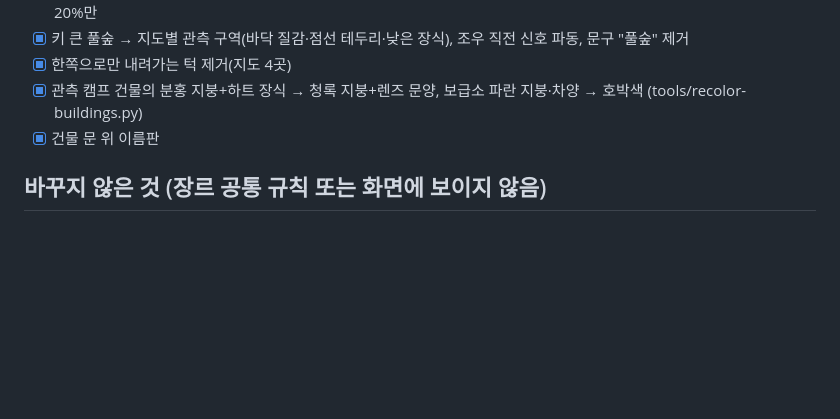
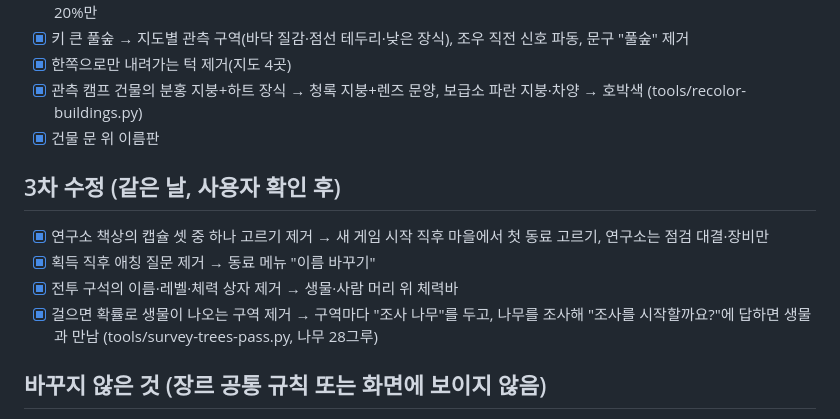
Before and after one commit to chunghyun1995/monster-expedition, a Markdown page: docs/SIMILARITY_AUDIT_2026-10-11.md, the part around the change. Drawn GitHub-style; blank space fills up the shorter version.

Commit message:
유사성 점검 문서에 3차 수정 기록
Co-Authored-By: Claude Opus 5.5 <noreply@anthropic.com>
Claude-Session: https://claude.ai/code/session_01EvJtuj9T63MYBhzhu6s7i5

```diff
--- a/docs/SIMILARITY_AUDIT_2026-10-11.md
+++ b/docs/SIMILARITY_AUDIT_2026-10-11.md
@@ -30,6 +30,12 @@
 - [x] 관측 캠프 건물의 분홍 지붕+하트 장식 → 청록 지붕+렌즈 문양, 보급소 파란 지붕·차양 → 호박색 (tools/recolor-buildings.py)
 - [x] 건물 문 위 이름판
 
+## 3차 수정 (같은 날, 사용자 확인 후)
+- [x] 연구소 책상의 캡슐 셋 중 하나 고르기 제거 → 새 게임 시작 직후 마을에서 첫 동료 고르기, 연구소는 점검 대결·장비만
+- [x] 획득 직후 애칭 질문 제거 → 동료 메뉴 "이름 바꾸기"
+- [x] 전투 구석의 이름·레벨·체력 상자 제거 → 생물·사람 머리 위 체력바
+- [x] 걸으면 확률로 생물이 나오는 구역 제거 → 구역마다 "조사 나무"를 두고, 나무를 조사해 "조사를 시작할까요?"에 답하면 생물과 만남 (tools/survey-trees-pass.py, 나무 28그루)
+
 ## 바꾸지 않은 것 (장르 공통 규칙 또는 화면에 보이지 않음)
 - 기술 4칸, 파티 6마리, 속성 상성(불>풀>물>불 포함), 상태 이상 4종, 다섯 관측소 순서(바위→물→불→전기→바람), 집에서 어머니가 회복, 색이 다른 희귀 개체(★), 무한의 탑
 - 화면에 나오지 않는 계산식(능력치·피해·경험치 곡선·기질 보정·개체값)은 원작과 같은 형태가 남아 있다. 결과 수치만 보이며 표현물은 아니다.
```
